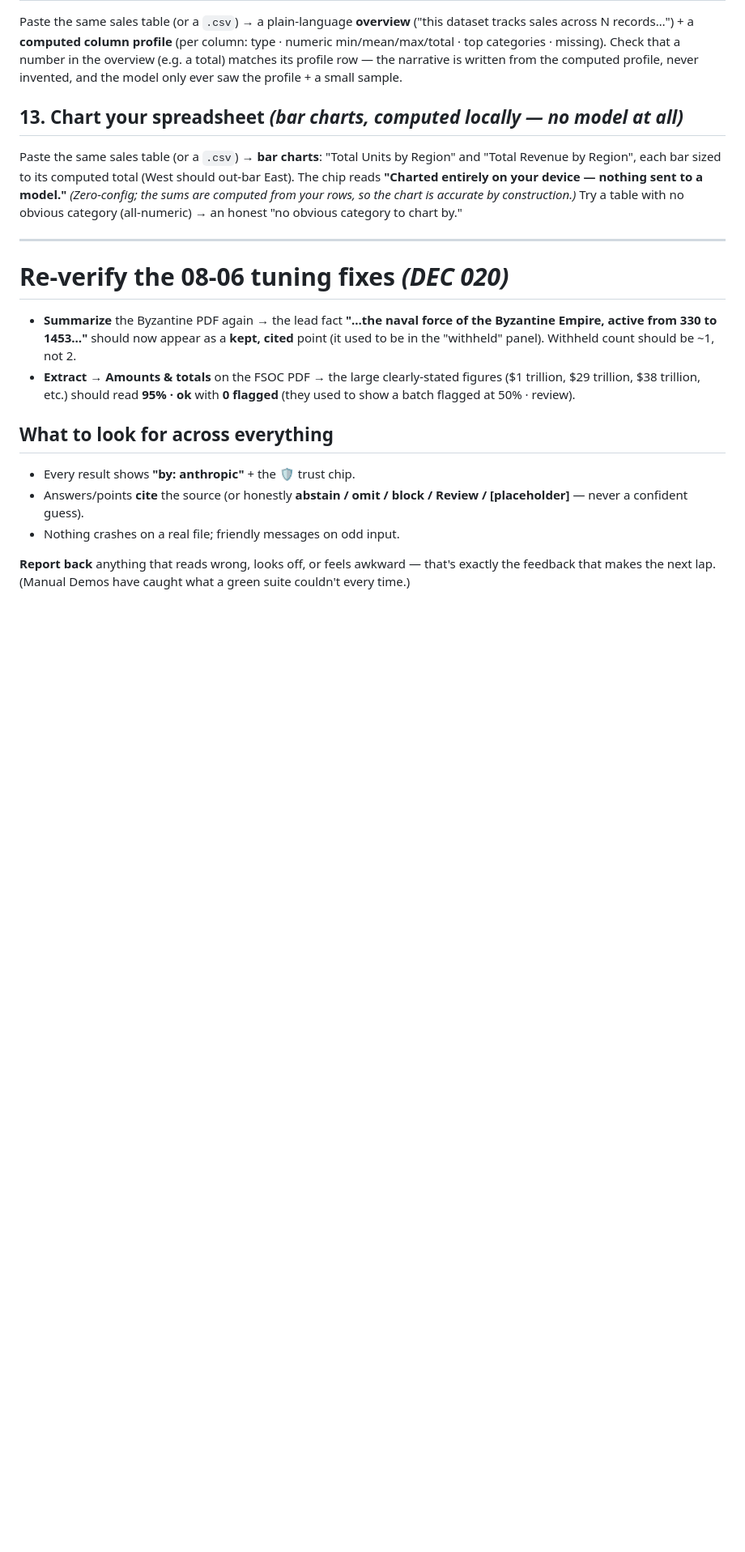
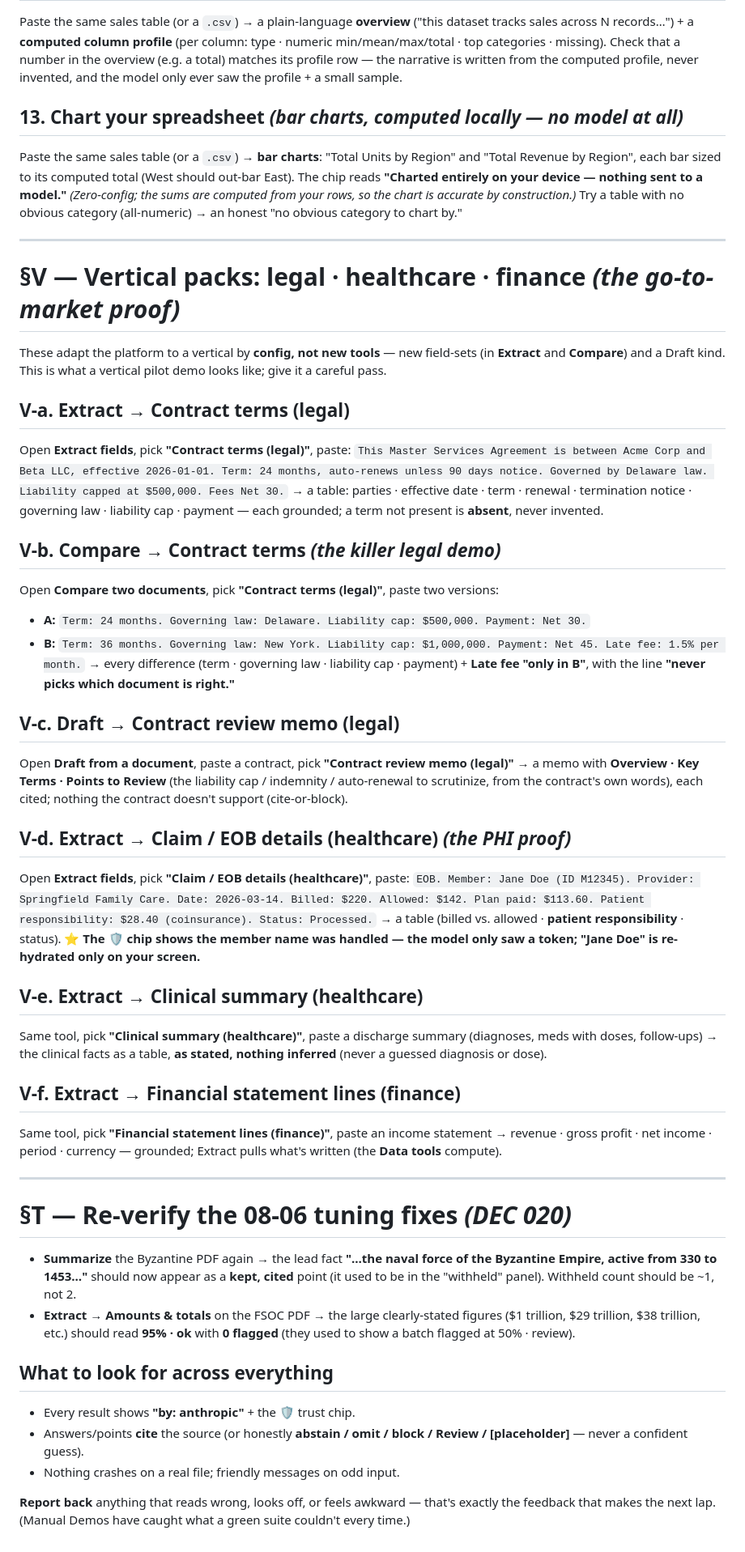
Before and after one commit to tjromack/project-suver, a Markdown page: DEMO.md, the part around one of its changes. Shown at 81% size. Rendered like a GitHub page; blank space fills up the shorter version.

Commit message:
DEMO: add the verification queue + a vertical-packs (§V) demo section
Trevor has only verified the Documents platform. Added a "Your verification
queue" checklist at the top (Communications x3, Data x3, vertical packs, the
tuning fixes) and a §V section with copy-paste demo steps for the legal /
healthcare / finance field-sets (Extract + Compare) and the Contract review
memo Draft kind. Labeled the tuning re-verify §T.

Co-Authored-By: Claude Opus 4.8 <noreply@anthropic.com>

```diff
--- a/DEMO.md
+++ b/DEMO.md
@@ -136,7 +152,45 @@ construction.)* Try a table with no obvious category (all-numeric) → an honest
 
 ---
 
-# Re-verify the 08-06 tuning fixes *(DEC 020)*
+# §V — Vertical packs: legal · healthcare · finance  *(the go-to-market proof)*
+These adapt the platform to a vertical by **config, not new tools** — new field-sets (in **Extract** and **Compare**)
+and a Draft kind. This is what a vertical pilot demo looks like; give it a careful pass.
+
+## V-a. Extract → **Contract terms (legal)**
+Open **Extract fields**, pick **"Contract terms (legal)"**, paste:
+`This Master Services Agreement is between Acme Corp and Beta LLC, effective 2026-01-01. Term: 24 months, auto-renews unless 90 days notice. Governed by Delaware law. Liability capped at $500,000. Fees Net 30.`
+→ a table: parties · effective date · term · renewal · termination notice · governing law · liability cap · payment —
+each grounded; a term not present is **absent**, never invented.
+
+## V-b. Compare → **Contract terms** *(the killer legal demo)*
+Open **Compare two documents**, pick **"Contract terms (legal)"**, paste two versions:
+- **A:** `Term: 24 months. Governing law: Delaware. Liability cap: $500,000. Payment: Net 30.`
+- **B:** `Term: 36 months. Governing law: New York. Liability cap: $1,000,000. Payment: Net 45. Late fee: 1.5% per month.`
+→ every difference (term · governing law · liability cap · payment) + **Late fee "only in B"**, with the line
+**"never picks which document is right."**
+
+## V-c. Draft → **Contract review memo (legal)**
+Open **Draft from a document**, paste a contract, pick **"Contract review memo (legal)"** → a memo with **Overview ·
+Key Terms · Points to Review** (the liability cap / indemnity / auto-renewal to scrutinize, from the contract's own
+words), each cited; nothing the contract doesn't support (cite-or-block).
+
+## V-d. Extract → **Claim / EOB details (healthcare)** *(the PHI proof)*
+Open **Extract fields**, pick **"Claim / EOB details (healthcare)"**, paste:
+`EOB. Member: Jane Doe (ID M12345). Provider: Springfield Family Care. Date: 2026-03-14. Billed: $220. Allowed: $142. Plan paid: $113.60. Patient responsibility: $28.40 (coinsurance). Status: Processed.`
+→ a table (billed vs. allowed · **patient responsibility** · status). ⭐ **The 🛡 chip shows the member name was
+handled — the model only saw a token; "Jane Doe" is re-hydrated only on your screen.**
+
+## V-e. Extract → **Clinical summary (healthcare)**
+Same tool, pick **"Clinical summary (healthcare)"**, paste a discharge summary (diagnoses, meds with doses, follow-ups)
+→ the clinical facts as a table, **as stated, nothing inferred** (never a guessed diagnosis or dose).
+
+## V-f. Extract → **Financial statement lines (finance)**
+Same tool, pick **"Financial statement lines (finance)"**, paste an income statement → revenue · gross profit · net
+income · period · currency — grounded; Extract pulls what's written (the **Data tools** compute).
+
+---
+
+# §T — Re-verify the 08-06 tuning fixes *(DEC 020)*
 - **Summarize** the Byzantine PDF again → the lead fact **"…the naval force of the Byzantine Empire, active from 330
   to 1453…"** should now appear as a **kept, cited** point (it used to be in the "withheld" panel). Withheld count
   should be ~1, not 2.
```
Also changed, not shown: other parts of DEMO.md (+19 -3 lines).
